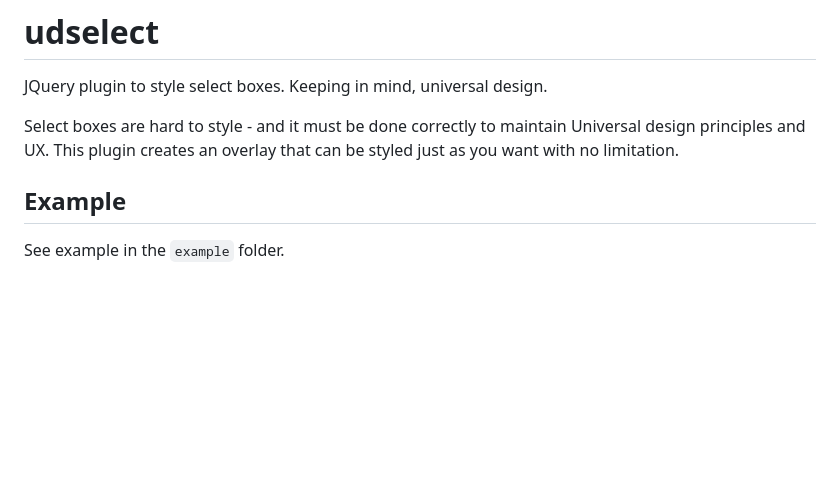
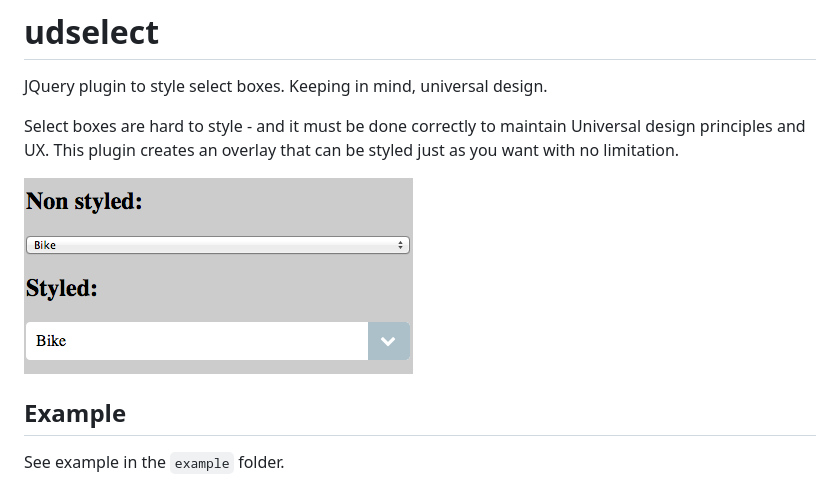
Before and after one commit to peec/udselect, a Markdown page: README.md, the part around the change. Drawn GitHub-style; pictures changed too: doc/example.png (added); blank space fills up the shorter version.

Commit message:
Add sample img

```diff
--- a/README.md
+++ b/README.md
@@ -3,6 +3,8 @@ JQuery plugin to style select boxes. Keeping in mind, universal design.
 
 Select boxes are hard to style - and it must be done correctly to maintain Universal design principles and UX. This plugin creates an overlay that can be styled just as you want with no limitation.
 
+
+![Example style](https://github.com/peec/udselect/raw/master/doc/example.png "Example")
 
 
 ## Example
```
